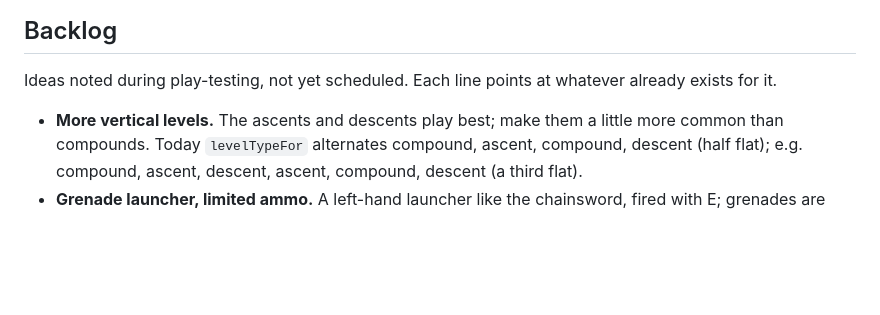
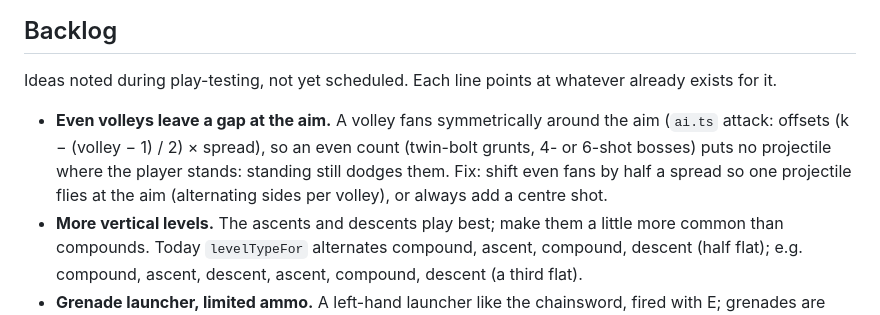
Before and after one commit to pmelander/proc-fps, a Markdown page: PROJECT_SUMMARY.md, the part around the change. Rendered like a GitHub page; blank space fills up the shorter version.

Commit message:
Backlog: even volleys leave a gap at the aim
Co-Authored-By: Claude Opus 5.5 <noreply@anthropic.com>

```diff
--- a/PROJECT_SUMMARY.md
+++ b/PROJECT_SUMMARY.md
@@ -248,5 +248,6 @@ In the map format a door is a one-cell sector with its kind in `Sector.special`
 
 Ideas noted during play-testing, not yet scheduled. Each line points at whatever already exists for it.
 
+- **Even volleys leave a gap at the aim.** A volley fans symmetrically around the aim (`ai.ts` attack: offsets (k − (volley − 1) / 2) × spread), so an even count (twin-bolt grunts, 4- or 6-shot bosses) puts no projectile where the player stands: standing still dodges them. Fix: shift even fans by half a spread so one projectile flies at the aim (alternating sides per volley), or always add a centre shot.
 - **More vertical levels.** The ascents and descents play best; make them a little more common than compounds. Today `levelTypeFor` alternates compound, ascent, compound, descent (half flat); e.g. compound, ascent, descent, ascent, compound, descent (a third flat).
 - **Grenade launcher, limited ammo.** A left-hand launcher like the chainsword, fired with E; grenades are scarce: one now and then in a loot room, a count on the HUD. Needs: a grenade pickup (thing type) placed by the generator in some loot rooms, a count in `PlayerState`, a lobbed projectile with an arc, a fuse or impact burst with splash (reuse the bolter's blast), a left-hand view model and sounds. Controls (decided): fire it with E, and doors move to Space only (today E and Space both open doors).
```
